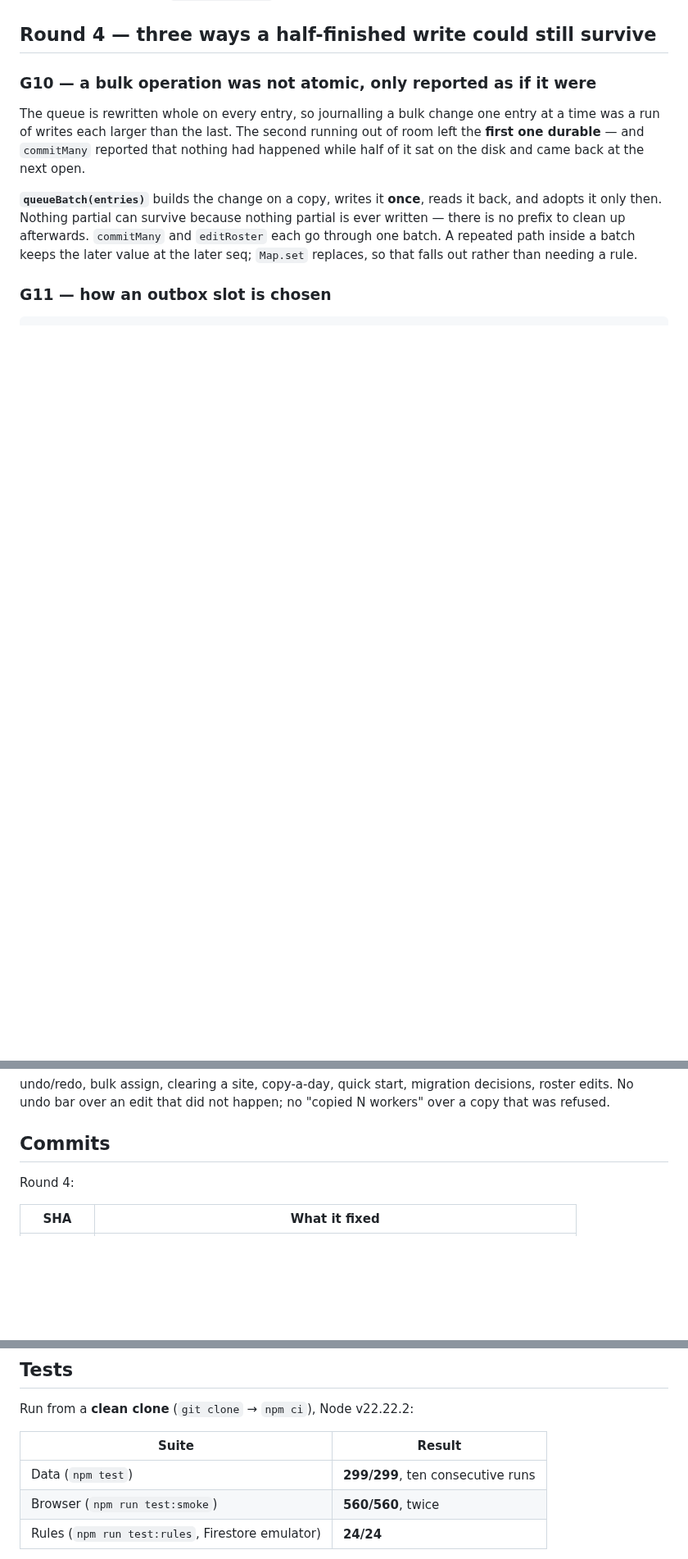
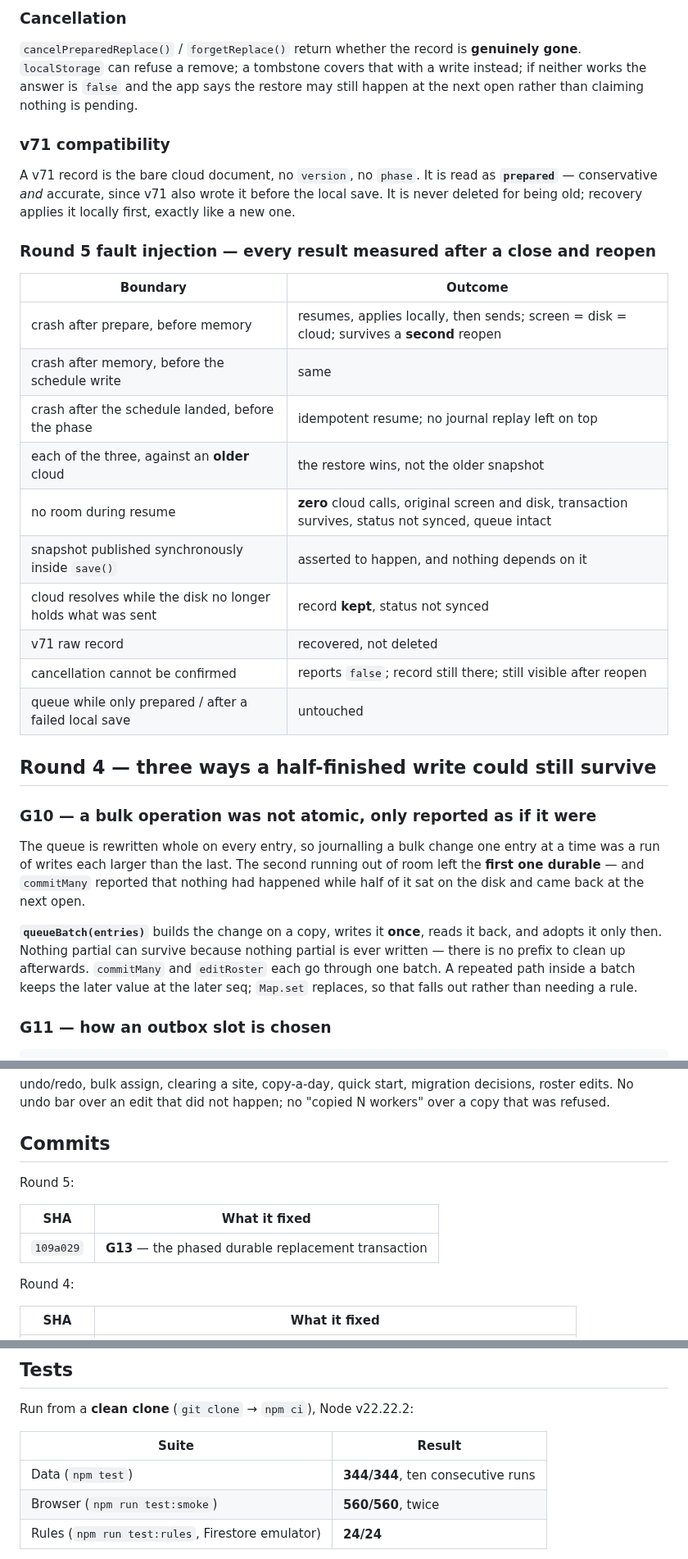
Before and after one commit to yoseffarkad1-eng/farkad, a Markdown page: docs/data-safety-audit.md, 3 parts joined by grey strips. Shown at 82% size. GitHub-like rendering; blank space fills up the shorter version.

```diff
--- a/docs/data-safety-audit.md
+++ b/docs/data-safety-audit.md
@@ -31,3 +91,31 @@ Round 2's precondition (`HEAD == 6f1dee2`) matched exactly.
+### Cancellation
+
+`cancelPreparedReplace()` / `forgetReplace()` return whether the record is **genuinely
+gone**. `localStorage` can refuse a remove; a tombstone covers that with a write instead;
+if neither works the answer is `false` and the app says the restore may still happen at the
+next open rather than claiming nothing is pending.
+
+### v71 compatibility
+
+A v71 record is the bare cloud document, no `version`, no `phase`. It is read as
+**`prepared`** — conservative *and* accurate, since v71 also wrote it before the local
+save. It is never deleted for being old; recovery applies it locally first, exactly like a
+new one.
+
+### Round 5 fault injection — every result measured after a close and reopen
+
+| Boundary | Outcome |
+|---|---|
+| crash after prepare, before memory | resumes, applies locally, then sends; screen = disk = cloud; survives a **second** reopen |
+| crash after memory, before the schedule write | same |
+| crash after the schedule landed, before the phase | idempotent resume; no journal replay left on top |
+| each of the three, against an **older** cloud | the restore wins, not the older snapshot |
+| no room during resume | **zero** cloud calls, original screen and disk, transaction survives, status not synced, queue intact |
+| snapshot published synchronously inside `save()` | asserted to happen, and nothing depends on it |
+| cloud resolves while the disk no longer holds what was sent | record **kept**, status not synced |
+| v71 raw record | recovered, not deleted |
+| cancellation cannot be confirmed | reports `false`; record still there; still visible after reopen |
+| queue while only prepared / after a failed local save | untouched |
 
 ## Round 4 — three ways a half-finished write could still survive
 
@@ -187,6 +275,12 @@ copy that was refused.
 
 ## Commits
 
+Round 5:
+
+| SHA | What it fixed |
+|---|---|
+| `109a029` | **G13** — the phased durable replacement transaction |
+
 Round 4:
 
 | SHA | What it fixed |
@@ -272,7 +376,7 @@ Run from a **clean clone** (`git clone` → `npm ci`), Node v22.22.2:
 
 | Suite | Result |
 |---|---|
-| Data (`npm test`) | **299/299**, ten consecutive runs |
+| Data (`npm test`) | **344/344**, ten consecutive runs |
 | Browser (`npm run test:smoke`) | **560/560**, twice |
 | Rules (`npm run test:rules`, Firestore emulator) | **24/24** |
 
```
Also changed, not shown: other parts of docs/data-safety-audit.md (+80 -10 lines).
